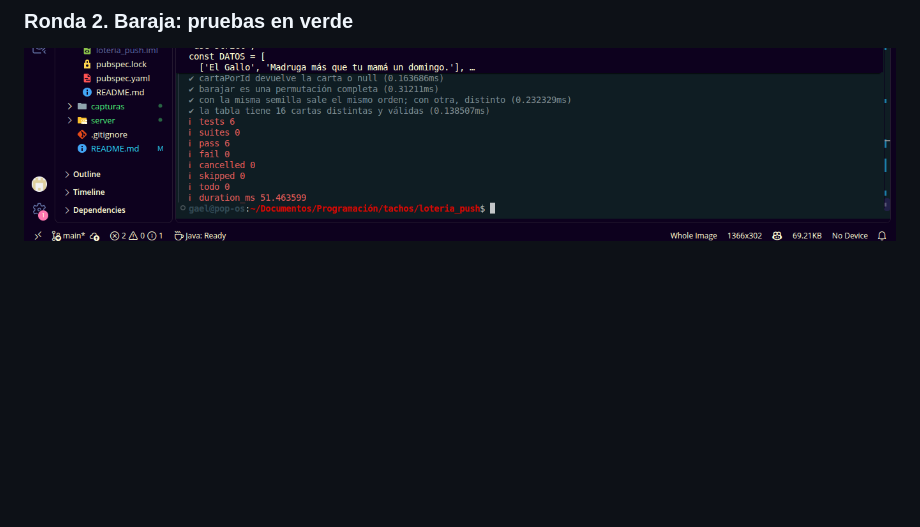
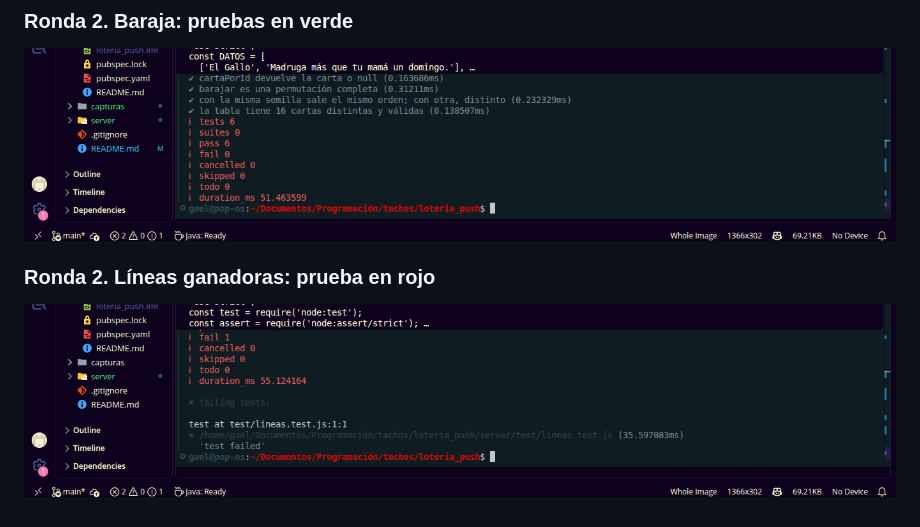
Before and after one commit to 1225100273gaao-ops/loteria_push, a Markdown page: README.md, the part around the change. Drawn GitHub-style; pictures changed too: capturas/r2_03_lineas_test_rojo.png (added); blank space fills up the shorter version.

Commit message:
Ronda 2: líneas ganadoras del servidor (rojo y verde)

```diff
--- a/README.md
+++ b/README.md
@@ -26,3 +26,7 @@ Manual TDD: notificaciones push (Firebase Cloud Messaging) en Flutter con un ser
 ### Ronda 2. Baraja: pruebas en verde
 
 ![Baraja en verde](capturas/r2_02_baraja_test_verde.png)
+
+### Ronda 2. Líneas ganadoras: prueba en rojo
+
+![Líneas en rojo](capturas/r2_03_lineas_test_rojo.png)
```
Also changed, not shown: 2 other files.
